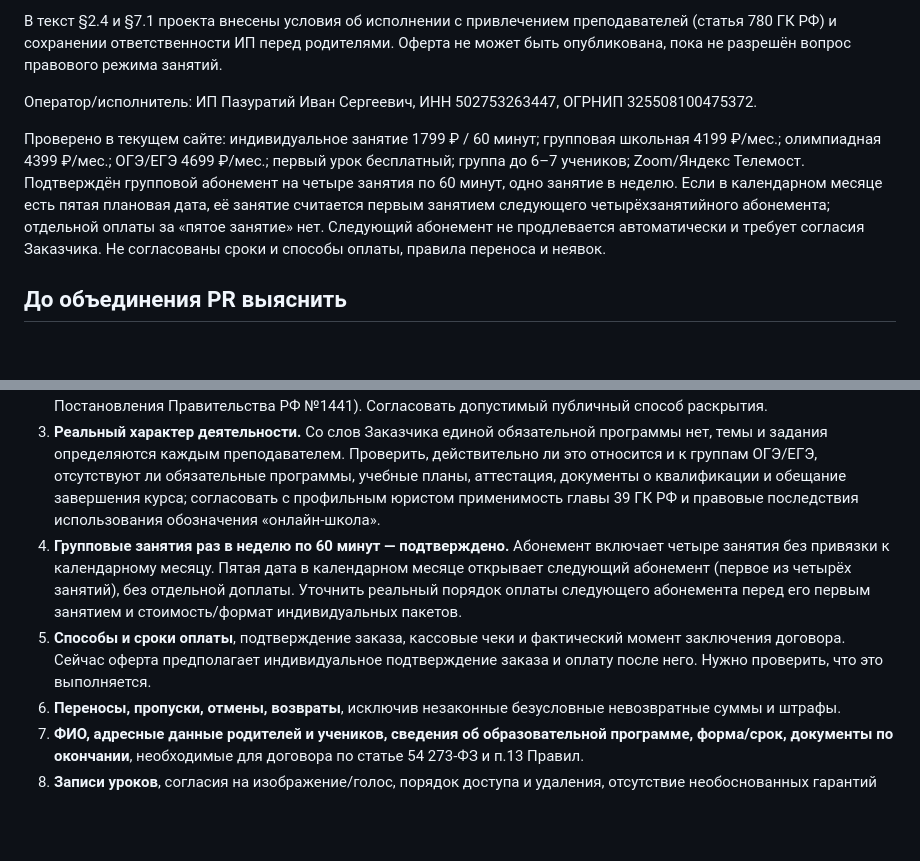
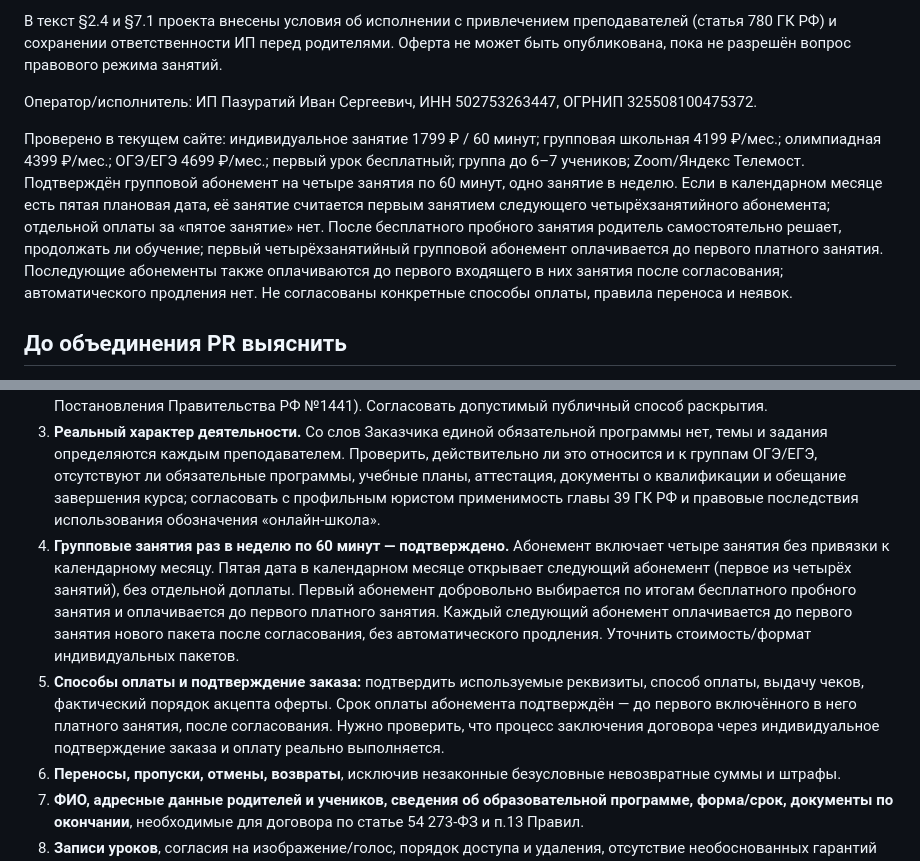
Before and after one commit to egortsediakov-bit/kotomatika-site, a Markdown page: OFFER_PUBLICATION_CHECKLIST.md, 2 parts joined by grey strips. Drawn GitHub-style; blank space fills up the shorter version.

Commit message:
Clarify optional paid enrollment after free trial and upfront group pass payment

```diff
--- a/OFFER_PUBLICATION_CHECKLIST.md
+++ b/OFFER_PUBLICATION_CHECKLIST.md
@@ -8,14 +8,14 @@
 
 Оператор/исполнитель: ИП Пазуратий Иван Сергеевич, ИНН 502753263447, ОГРНИП 325508100475372.
 
-Проверено в текущем сайте: индивидуальное занятие 1799 ₽ / 60 минут; групповая школьная 4199 ₽/мес.; олимпиадная 4399 ₽/мес.; ОГЭ/ЕГЭ 4699 ₽/мес.; первый урок бесплатный; группа до 6–7 учеников; Zoom/Яндекс Телемост. Подтверждён групповой абонемент на четыре занятия по 60 минут, одно занятие в неделю. Если в календарном месяце есть пятая плановая дата, её занятие считается первым занятием следующего четырёхзанятийного абонемента; отдельной оплаты за «пятое занятие» нет. Следующий абонемент не продлевается автоматически и требует согласия Заказчика. Не согласованы сроки и способы оплаты, правила переноса и неявок.
+Проверено в текущем сайте: индивидуальное занятие 1799 ₽ / 60 минут; групповая школьная 4199 ₽/мес.; олимпиадная 4399 ₽/мес.; ОГЭ/ЕГЭ 4699 ₽/мес.; первый урок бесплатный; группа до 6–7 учеников; Zoom/Яндекс Телемост. Подтверждён групповой абонемент на четыре занятия по 60 минут, одно занятие в неделю. Если в календарном месяце есть пятая плановая дата, её занятие считается первым занятием следующего четырёхзанятийного абонемента; отдельной оплаты за «пятое занятие» нет. После бесплатного пробного занятия родитель самостоятельно решает, продолжать ли обучение; первый четырёхзанятийный групповой абонемент оплачивается до первого платного занятия. Последующие абонементы также оплачиваются до первого входящего в них занятия после согласования; автоматического продления нет. Не согласованы конкретные способы оплаты, правила переноса и неявок.
 
 ## До объединения PR выяснить
 1. **Лицензия на образовательную деятельность.** Отсутствие лицензии подтверждено. При фактической реализации образовательных программ привлечёнными педагогами лицензия требуется; вид договоров с педагогами не должен использоваться как формальный обход закона. Проверить фактическую модель занятий и квалификацию по ст. 2, 32, 91 закона № 273-ФЗ; при необходимости получить лицензию до предложения платных образовательных услуг.
 2. **Место жительства/адрес Исполнителя**, который должен быть в договоре о платных образовательных услугах (п. 13 Постановления Правительства РФ №1441). Согласовать допустимый публичный способ раскрытия.
 3. **Реальный характер деятельности.** Со слов Заказчика единой обязательной программы нет, темы и задания определяются каждым преподавателем. Проверить, действительно ли это относится и к группам ОГЭ/ЕГЭ, отсутствуют ли обязательные программы, учебные планы, аттестация, документы о квалификации и обещание завершения курса; согласовать с профильным юристом применимость главы 39 ГК РФ и правовые последствия использования обозначения «онлайн-школа».
-4. **Групповые занятия раз в неделю по 60 минут — подтверждено.** Абонемент включает четыре занятия без привязки к календарному месяцу. Пятая дата в календарном месяце открывает следующий абонемент (первое из четырёх занятий), без отдельной доплаты. Уточнить реальный порядок оплаты следующего абонемента перед его первым занятием и стоимость/формат индивидуальных пакетов.
-5. **Способы и сроки оплаты**, подтверждение заказа, кассовые чеки и фактический момент заключения договора. Сейчас оферта предполагает индивидуальное подтверждение заказа и оплату после него. Нужно проверить, что это выполняется.
+4. **Групповые занятия раз в неделю по 60 минут — подтверждено.** Абонемент включает четыре занятия без привязки к календарному месяцу. Пятая дата в календарном месяце открывает следующий абонемент (первое из четырёх занятий), без отдельной доплаты. Первый абонемент добровольно выбирается по итогам бесплатного пробного занятия и оплачивается до первого платного занятия. Каждый следующий абонемент оплачивается до первого занятия нового пакета после согласования, без автоматического продления. Уточнить стоимость/формат индивидуальных пакетов.
+5. **Способы оплаты и подтверждение заказа:** подтвердить используемые реквизиты, способ оплаты, выдачу чеков, фактический порядок акцепта оферты. Срок оплаты абонемента подтверждён — до первого включённого в него платного занятия, после согласования. Нужно проверить, что процесс заключения договора через индивидуальное подтверждение заказа и оплату реально выполняется.
 6. **Переносы, пропуски, отмены, возвраты**, исключив незаконные безусловные невозвратные суммы и штрафы.
 7. **ФИО, адресные данные родителей и учеников, сведения об образовательной программе, форма/срок, документы по окончании**, необходимые для договора по статье 54 273-ФЗ и п.13 Правил.
 8. **Записи уроков**, согласия на изображение/голос, порядок доступа и удаления, отсутствие необоснованных гарантий результатов.
```
